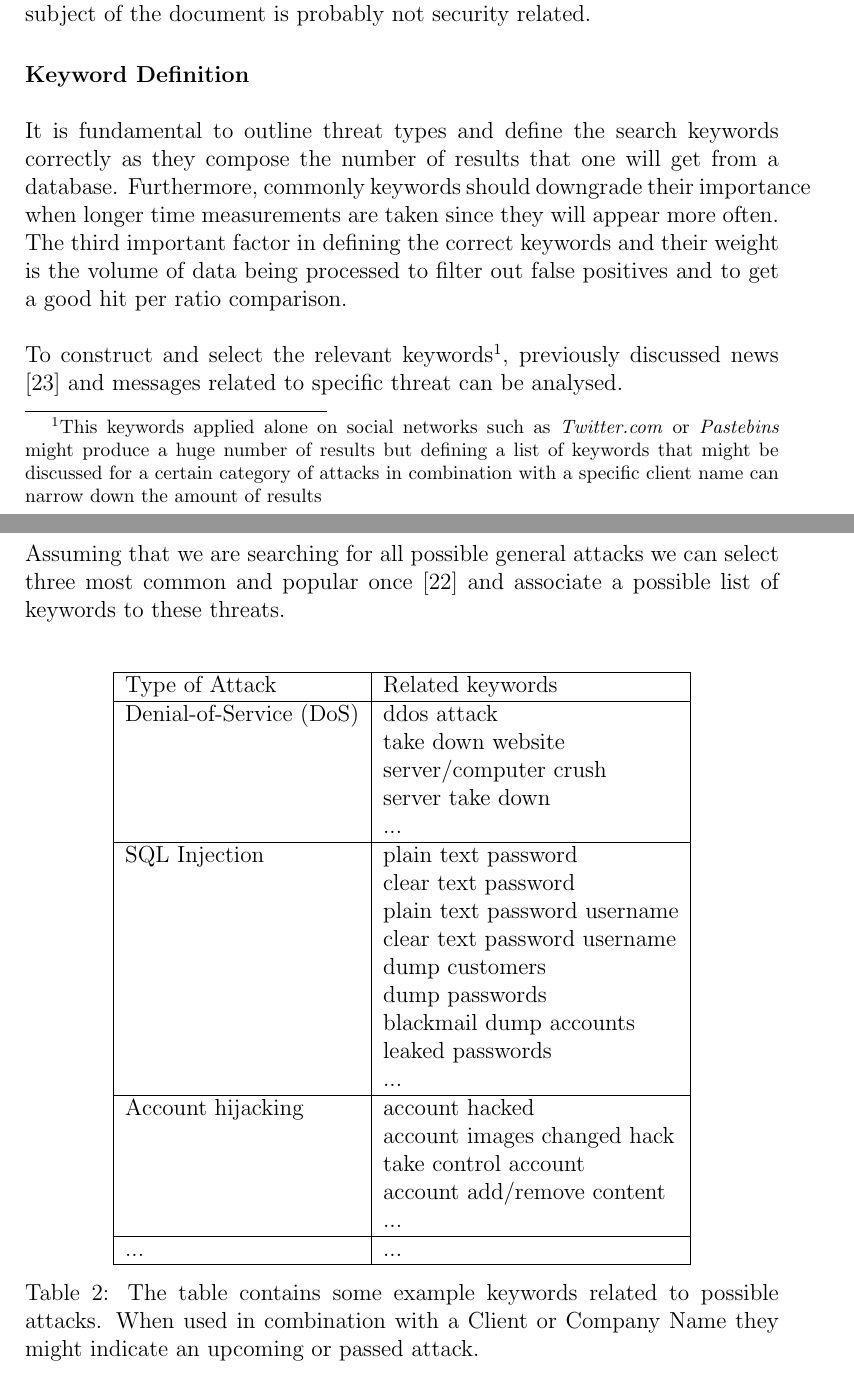
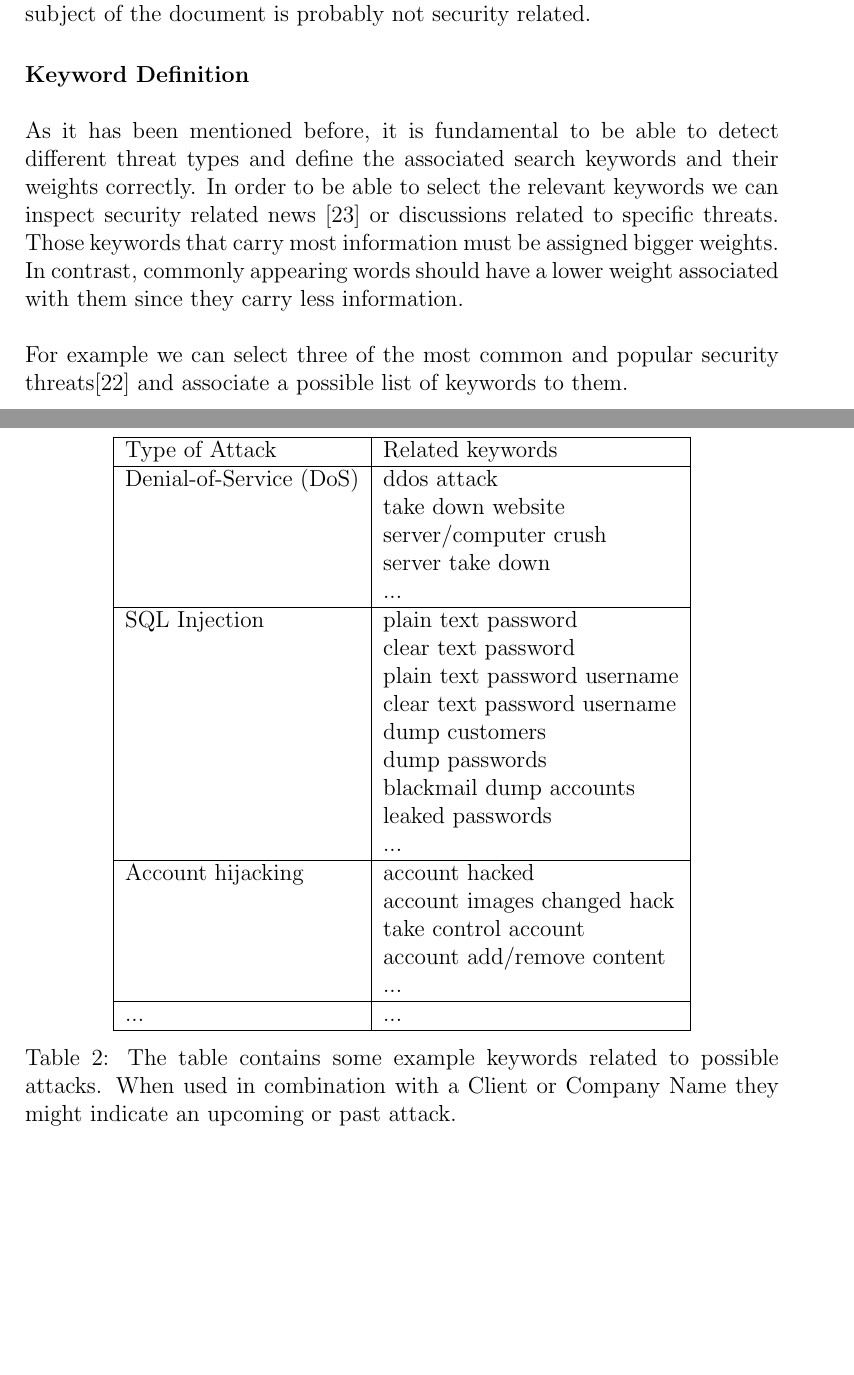
Before and after one commit to SecurityIntelligenceOS3/RP1Report, a LaTeX paper (RP1Report.tex): two parts of pages 14 and 15 of 43 before the commit and two parts of pages 14 and 15 of 42 after it, joined at a grey line, cut so that both start at the same text, the shorter picture padded with empty space. Compiled offline with pdfLaTeX.

Commit message:
keywords

```diff
--- a/RP1Report.tex
+++ b/RP1Report.tex
@@ -284,11 +284,9 @@ At this point it is useful to mention that we also can monitor certain 'anti-key
 
 \paragraph{Keyword Definition}
 \hfill \break \\
-It is fundamental to outline threat types and define the search keywords correctly as they compose the number of results that one will get from a database. Furthermore, commonly keywords should downgrade their importance when longer time measurements are taken since they will appear more often. The third important factor in defining the correct keywords and their weight is the volume of data being processed to filter out false positives and to get a good hit per ratio comparison.
+As it has been mentioned before, it is fundamental to be able to detect different threat types and define the associated search keywords and their weights correctly. In order to be able to select the relevant keywords we can inspect security related news \cite{list-2015-attacks} or discussions related to specific threats. Those keywords that carry most information must be assigned bigger weights. In contrast, commonly appearing words should have a lower weight associated with them since they carry less information.
 \hfill \break \\
-To construct and select the relevant keywords\footnote{This keywords applied alone on social networks such as \textit{Twitter.com} or \textit{Pastebins} might produce a huge number of results but defining a list of keywords that might be discussed for a certain category of attacks in combination with a specific client name can narrow down the amount of results }, previously discussed news \cite{list-2015-attacks} and messages related to specific threat can be analysed.
-\hfill \break \\
-Assuming that we are searching for all possible general attacks we can select three most common and popular once \cite{owasp} and associate a possible list of keywords to these threats.
+For example we can select three of the most common and popular security threats\cite{owasp} and associate a possible list of keywords to them.
 \begin {table}[h!]
 \label{tab:title}
 \begin{center}
@@ -323,7 +321,7 @@ Account hijacking & account hacked \\
 ... & ...\\
 \hline
 \end{longtable}
-\caption {The table contains some example keywords related to possible attacks. When used in combination with a Client or Company Name they might indicate an upcoming or passed attack.}
+\caption {The table contains some example keywords related to possible attacks. When used in combination with a Client or Company Name they might indicate an upcoming or past attack.}
 \end{center}
 \end {table}
 \newpage
```
